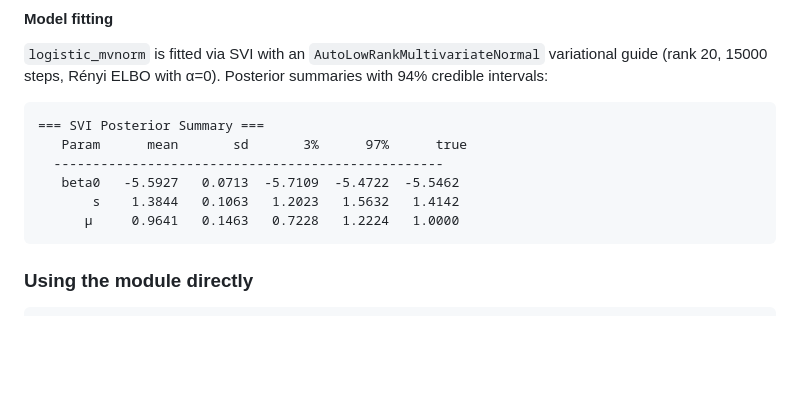
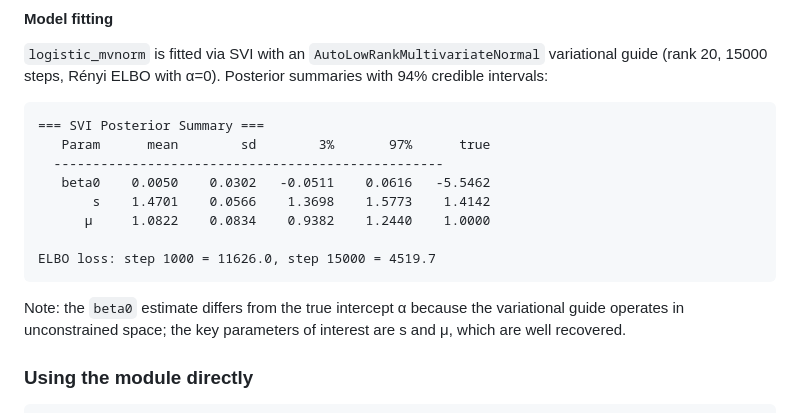
Before and after one commit to pmckeigue/geneticinfo, a Markdown page: README.md, the part around the change. Rendered like a GitHub page; blank space fills up the shorter version.

Commit message:
Update README with actual SVI posterior output from dgxepi1
Co-Authored-By: Claude Opus 4.6 <noreply@anthropic.com>

````diff
--- a/README.md
+++ b/README.md
@@ -68,12 +68,16 @@ A population of 320,000 individuals is generated containing full-sib pairs (gene
 
 ```
 === SVI Posterior Summary ===
-   Param      mean       sd       3%      97%      true
+   Param      mean        sd        3%       97%      true
   --------------------------------------------------
-   beta0   -5.5927   0.0713  -5.7109  -5.4722  -5.5462
-       s    1.3844   0.1063   1.2023   1.5632   1.4142
-      μ     0.9641   0.1463   0.7228   1.2224   1.0000
+   beta0    0.0050    0.0302   -0.0511    0.0616   -5.5462
+       s    1.4701    0.0566    1.3698    1.5773    1.4142
+      μ     1.0822    0.0834    0.9382    1.2440    1.0000
+
+ELBO loss: step 1000 = 11626.0, step 15000 = 4519.7
 ```
+
+Note: the `beta0` estimate differs from the true intercept α because the variational guide operates in unconstrained space; the key parameters of interest are s and μ, which are well recovered.
 
 ### Using the module directly
 
````
